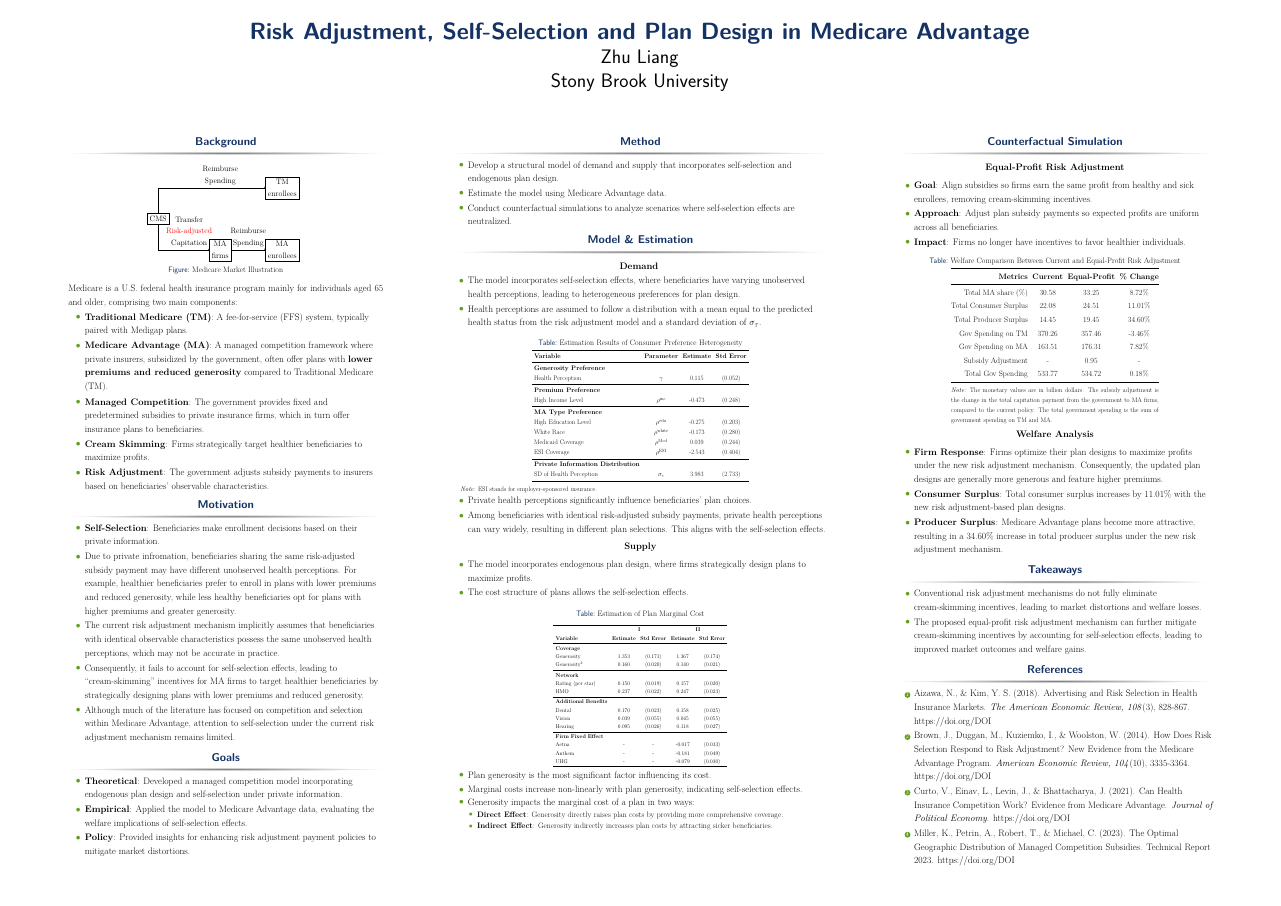
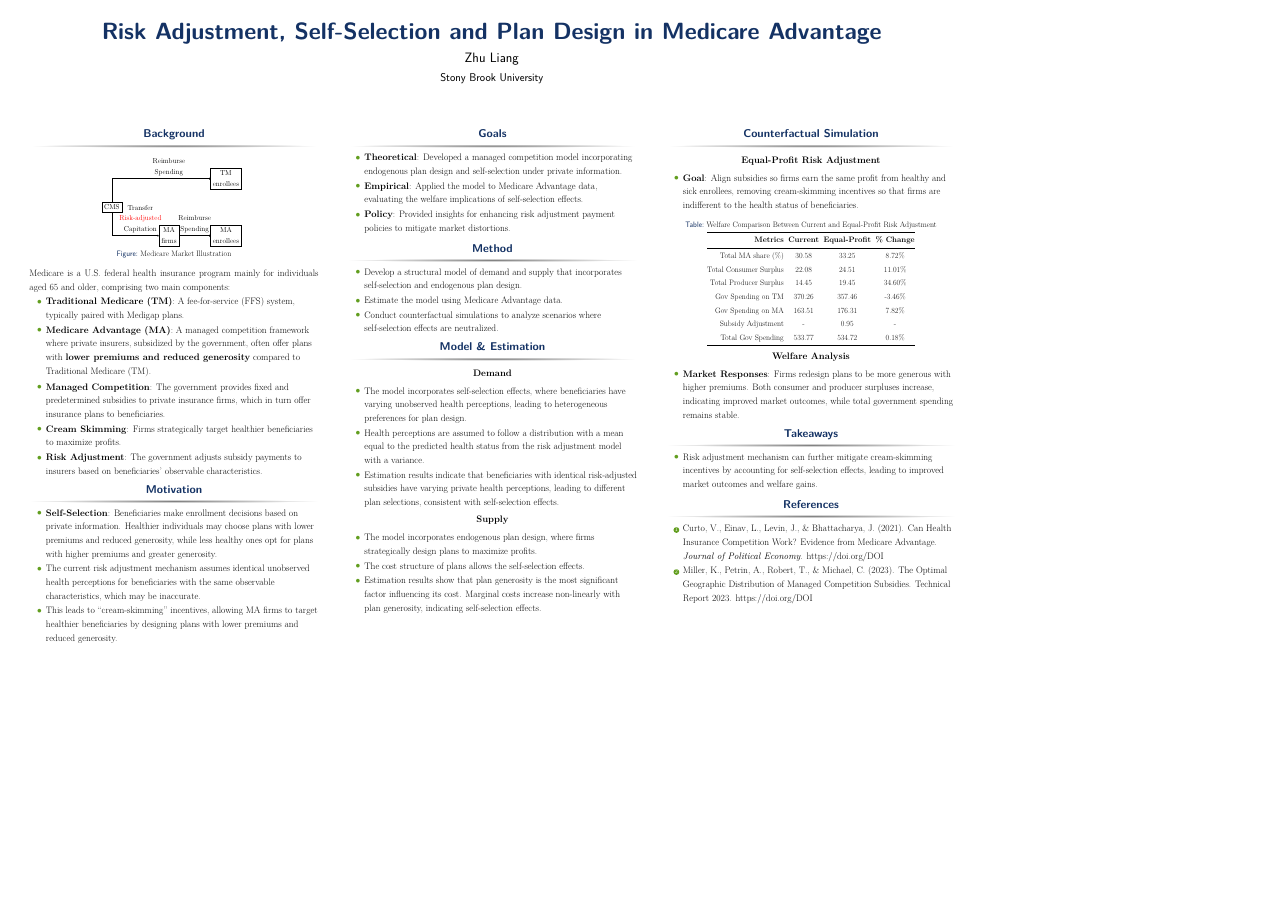
Before and after one commit to zhuliang21/job_talk_slides, a LaTeX poster (poster.tex): the whole page, the shorter picture padded with empty space. Compiled offline with pdfLaTeX.

Commit message:
Refactor poster.tex layout and content for clarity; adjust column widths, enhance motivation and model sections, and streamline references.

```diff
--- a/poster.tex
+++ b/poster.tex
@@ -4,13 +4,17 @@
 \usepackage{threeparttable}
 \usepackage{booktabs}
 \usepackage{multirow}
-\usepackage[width=24,height=36,orientation=landscape,scale=1.0]{beamerposter}
+\usepackage[size=custom,
+            width=91.44,   % <-- 对应 36 英寸
+            height=60.96,  % <-- 对应 24 英寸
+            scale=1.0,
+            orientation=landscape]{beamerposter}
 
 \usetheme{confposter}
 
 \title{Risk Adjustment, Self-Selection and Plan Design in Medicare Advantage}
-\author{\huge Zhu Liang}
-\institute{\huge Stony Brook University}
+\author{ Zhu Liang}
+\institute{ Stony Brook University}
 
 \setbeamercolor{block title}{fg=structure}
 \begin{document}
@@ -18,7 +22,7 @@
   \linespread{1.2}\selectfont
   \begin{columns}[t]
     % Column 1
-    \begin{column}{.25\textwidth}
+    \begin{column}{.3\textwidth}
       % Background
       \begin{block}{Background}
         \begin{figure}[ht]
@@ -44,13 +48,13 @@
       % Motivation
       \begin{block}{Motivation}
         \begin{itemize}
-            \item \textbf{Self-Selection}: Beneficiaries make enrollment decisions based on their private information.
-            \item Due to private infromation, beneficiaries sharing the same risk-adjusted subsidy payment may have different unobserved health perceptions. For example, healthier beneficiaries prefer to enroll in plans with lower premiums and reduced generosity, while less healthy beneficiaries opt for plans with higher premiums and greater generosity.
-            \item The current risk adjustment mechanism implicitly assumes that beneficiaries with identical observable characteristics possess the same unobserved health perceptions, which may not be accurate in practice.
-            \item Consequently, it fails to account for self-selection effects, leading to ``cream-skimming'' incentives for MA firms to target healthier beneficiaries by strategically designing plans with lower premiums and reduced generosity.
-            \item Although much of the literature has focused on competition and selection within Medicare Advantage, attention to self-selection under the current risk adjustment mechanism remains limited.
+            \item \textbf{Self-Selection}: Beneficiaries make enrollment decisions based on private information. Healthier individuals may choose plans with lower premiums and reduced generosity, while less healthy ones opt for plans with higher premiums and greater generosity.
+            \item The current risk adjustment mechanism assumes identical unobserved health perceptions for beneficiaries with the same observable characteristics, which may be inaccurate.
+            \item This leads to ``cream-skimming'' incentives, allowing MA firms to target healthier beneficiaries by designing plans with lower premiums and reduced generosity.
         \end{itemize}
       \end{block}
+    \end{column}
+    \begin{column}{.3\textwidth}
       % Goals
       \begin{block}{Goals}
         \begin{itemize}
@@ -59,8 +63,6 @@
           \item \textbf{Policy}: Provided insights for enhancing risk adjustment payment policies to mitigate market distortions.
         \end{itemize}
       \end{block}
-    \end{column}
-    \begin{column}{.3\textwidth}
 
       % Method
       \begin{block}{Method}
@@ -75,15 +77,11 @@
       \begin{block}{Model \& Estimation}
       \begin{center}
       \textbf{Demand}
+      \end{center}
       \begin{itemize}
         \item The model incorporates self-selection effects, where beneficiaries have varying unobserved health perceptions, leading to heterogeneous preferences for plan design.
-        \item Health perceptions are assumed to follow a distribution with a mean equal to the predicted health status from the risk adjustment model and a standard deviation of $\sigma_{\tau}$.
-      \end{itemize}
-      \end{center}
-      \input{figures/tables/demand_result_1.tex}
-      \begin{itemize}
-        \item Private health perceptions significantly influence beneficiaries' plan choices.
-        \item Among beneficiaries with identical risk-adjusted subsidy payments, private health perceptions can vary widely, resulting in different plan selections. This aligns with the self-selection effects.
+        \item Health perceptions are assumed to follow a distribution with a mean equal to the predicted health status from the risk adjustment model with a variance.
+        \item Estimation results indicate that beneficiaries with identical risk-adjusted subsidies have varying private health perceptions, leading to different plan selections, consistent with self-selection effects.
       \end{itemize}
 
     \begin{center}
@@ -93,31 +91,19 @@
     \begin{itemize}
       \item The model incorporates endogenous plan design, where firms strategically design plans to maximize profits.
       \item The cost structure of plans allows the self-selection effects.
+      \item Estimation results show that plan generosity is the most significant factor influencing its cost. Marginal costs increase non-linearly with plan generosity, indicating self-selection effects.
     \end{itemize}
-
-      \input{figures/tables/cost_result.tex}
-      \begin{itemize}
-        \item Plan generosity is the most significant factor influencing its cost.
-        \item Marginal costs increase non-linearly with plan generosity, indicating self-selection effects.
-        \item Generosity impacts the marginal cost of a plan in two ways:
-          \begin{itemize}
-            \item \textbf{Direct Effect}: Generosity directly raises plan costs by providing more comprehensive coverage.
-            \item \textbf{Indirect Effect}: Generosity indirectly increases plan costs by attracting sicker beneficiaries.
-          \end{itemize}
-      \end{itemize}
       \end{block}
 
     \end{column}
-    \begin{column}{.25 \textwidth}
+    \begin{column}{.3 \textwidth}
       \begin{block}{Counterfactual Simulation}
         \begin{center}
           \textbf{Equal-Profit Risk Adjustment}
         \end{center}
 
         \begin{itemize}
-          \item \textbf{Goal}: Align subsidies so firms earn the same profit from healthy and sick enrollees, removing cream-skimming incentives.
-          \item \textbf{Approach}: Adjust plan subsidy payments so expected profits are uniform across all beneficiaries.
-          \item \textbf{Impact}: Firms no longer have incentives to favor healthier individuals.
+          \item \textbf{Goal}: Align subsidies so firms earn the same profit from healthy and sick enrollees, removing cream-skimming incentives so that firms are indifferent to the health status of beneficiaries.
         \end{itemize}
 
         \begin{table}[ht]
@@ -139,10 +125,6 @@
               Total Gov Spending & 533.77 & 534.72 & 0.18\% \\
               \bottomrule
             \end{tabular}
-            \begin{tablenotes}[para,flushleft]
-              \footnotesize
-              \textit{Note}: The monetary values are in billion dollars. The subsidy adjustment is the change in the total capitation payment from the government to MA firms, compared to the current policy. The total government spending is the sum of government spending on TM and MA.
-            \end{tablenotes}
           \end{threeparttable}
 
         \end{table}
@@ -151,23 +133,18 @@
         \end{center}
 
         \begin{itemize}
-          \item \textbf{Firm Response}: Firms optimize their plan designs to maximize profits under the new risk adjustment mechanism. Consequently, the updated plan designs are generally more generous and feature higher premiums.
-          \item \textbf{Consumer Surplus}: Total consumer surplus increases by 11.01\% with the new risk adjustment-based plan designs.
-          \item \textbf{Producer Surplus}: Medicare Advantage plans become more attractive, resulting in a 34.60\% increase in total producer surplus under the new risk adjustment mechanism.
+          \item \textbf{Market Responses}: Firms redesign plans to be more generous with higher premiums. Both consumer and producer surpluses increase, indicating improved market outcomes, while total government spending remains stable.
         \end{itemize}
       \end{block}
       % Takeaways
       \begin{block}{Takeaways}
         \begin{itemize}
-          \item Conventional risk adjustment mechanisms do not fully eliminate cream-skimming incentives, leading to market distortions and welfare losses.
-          \item The proposed equal-profit risk adjustment mechanism can further mitigate cream-skimming incentives by accounting for self-selection effects, leading to improved market outcomes and welfare gains.
+          \item Risk adjustment mechanism can further mitigate cream-skimming incentives by accounting for self-selection effects, leading to improved market outcomes and welfare gains.
         \end{itemize}
       \end{block}
       % References
       \begin{block}{References}
         \begin{enumerate}
-          \item Aizawa, N., \& Kim, Y. S. (2018). Advertising and Risk Selection in Health Insurance Markets. \textit{The American Economic Review, 108}(3), 828-867. \href{https://doi.org/DOI}{https://doi.org/DOI}
-          \item Brown, J., Duggan, M., Kuziemko, I., \& Woolston, W. (2014). How Does Risk Selection Respond to Risk Adjustment? New Evidence from the Medicare Advantage Program. \textit{American Economic Review, 104}(10), 3335-3364. \href{https://doi.org/DOI}{https://doi.org/DOI}
           \item Curto, V., Einav, L., Levin, J., \& Bhattacharya, J. (2021). Can Health Insurance Competition Work? Evidence from Medicare Advantage. \textit{Journal of Political Economy}. \href{https://doi.org/DOI}{https://doi.org/DOI}
           \item Miller, K., Petrin, A., Robert, T., \& Michael, C. (2023). The Optimal Geographic Distribution of Managed Competition Subsidies. Technical Report 2023. \href{https://doi.org/DOI}{https://doi.org/DOI}
       \end{enumerate}
```
Also changed, not shown: poster.pdf.
